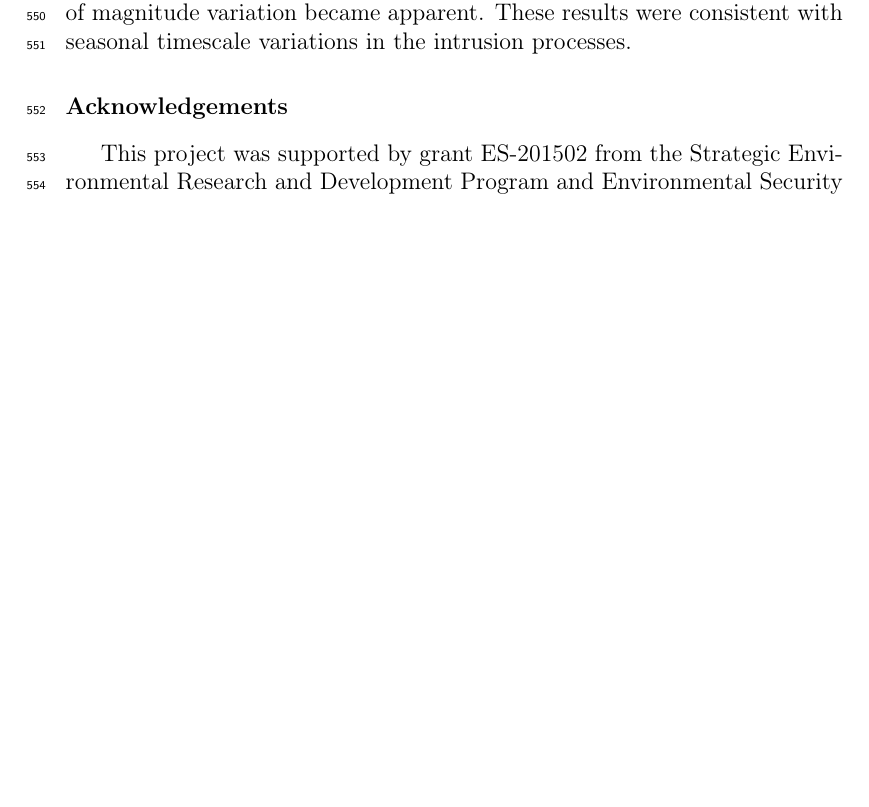
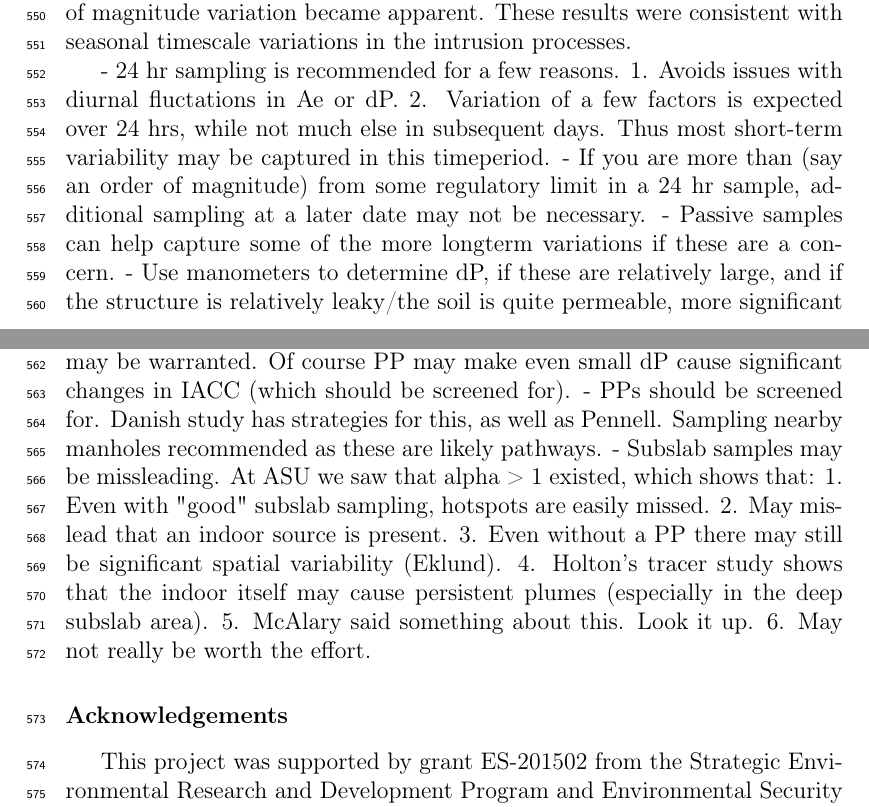
Before and after one commit to ankekod/temporal-variability-vapor-intrusion, a LaTeX paper (tex/manuscript.tex): part of page 23 of 28 before the commit and two parts of pages 23 and 24 of 29 after it, the two joined at a grey line, cut so that both start at the same text, the shorter picture padded with empty space. Compiled offline with pdfLaTeX.

Commit message:
Added practical implications notes.

```diff
--- a/tex/manuscript.tex
+++ b/tex/manuscript.tex
@@ -529,6 +529,22 @@ The small variability that was seen over these short times could be explained by
 It was when indoor air samples taken over longer periods were compared that an almost order of magnitude variation became apparent.
 These results were consistent with seasonal timescale variations in the intrusion processes.\par
 
+% PRACTICAL IMPLICATIONS (WEAVE THESE INTO THE TEXT SOMEHOW)
+- 24 hr sampling is recommended for a few reasons.
+1. Avoids issues with diurnal fluctations in Ae or dP.
+2. Variation of a few factors is expected over 24 hrs, while not much else in subsequent days. Thus most short-term variability may be captured in this timeperiod.
+- If you are more than (say an order of magnitude) from some regulatory limit in a 24 hr sample, additional sampling at a later date may not be necessary.
+- Passive samples can help capture some of the more longterm variations if these are a concern.
+- Use manometers to determine dP, if these are relatively large, and if the structure is relatively leaky/the soil is quite permeable, more significant flucations in IACC may be to expected and a "tighter" sampling scheme may be warranted. Of course PP may make even small dP cause significant changes in IACC (which should be screened for).
+- PPs should be screened for. Danish study has strategies for this, as well as Pennell. Sampling nearby manholes recommended as these are likely pathways.
+- Subslab samples may be missleading. At ASU we saw that alpha > 1 existed, which shows that:
+1. Even with "good" subslab sampling, hotspots are easily missed.
+2. May mislead that an indoor source is present.
+3. Even without a PP there may still be significant spatial variability (Eklund).
+4. Holton's tracer study shows that the indoor itself may cause persistent plumes (especially in the deep subslab area).
+5. McAlary said something about this. Look it up.
+6. May not really be worth the effort.
+
 \section*{Acknowledgements}
 This project was supported by grant ES-201502 from the Strategic Environmental Research and Development Program and Environmental Security Technology Certification Program (SERDP-ESTCP).\par
 
```
